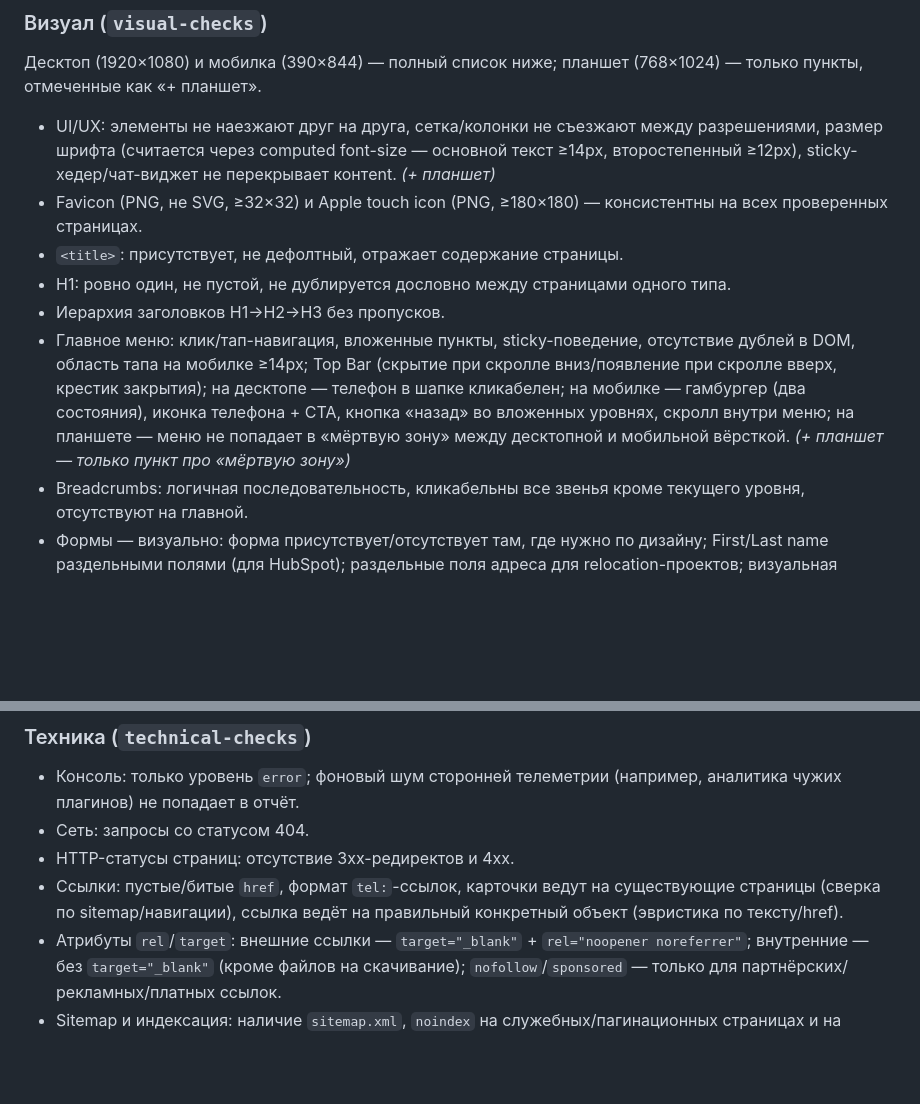
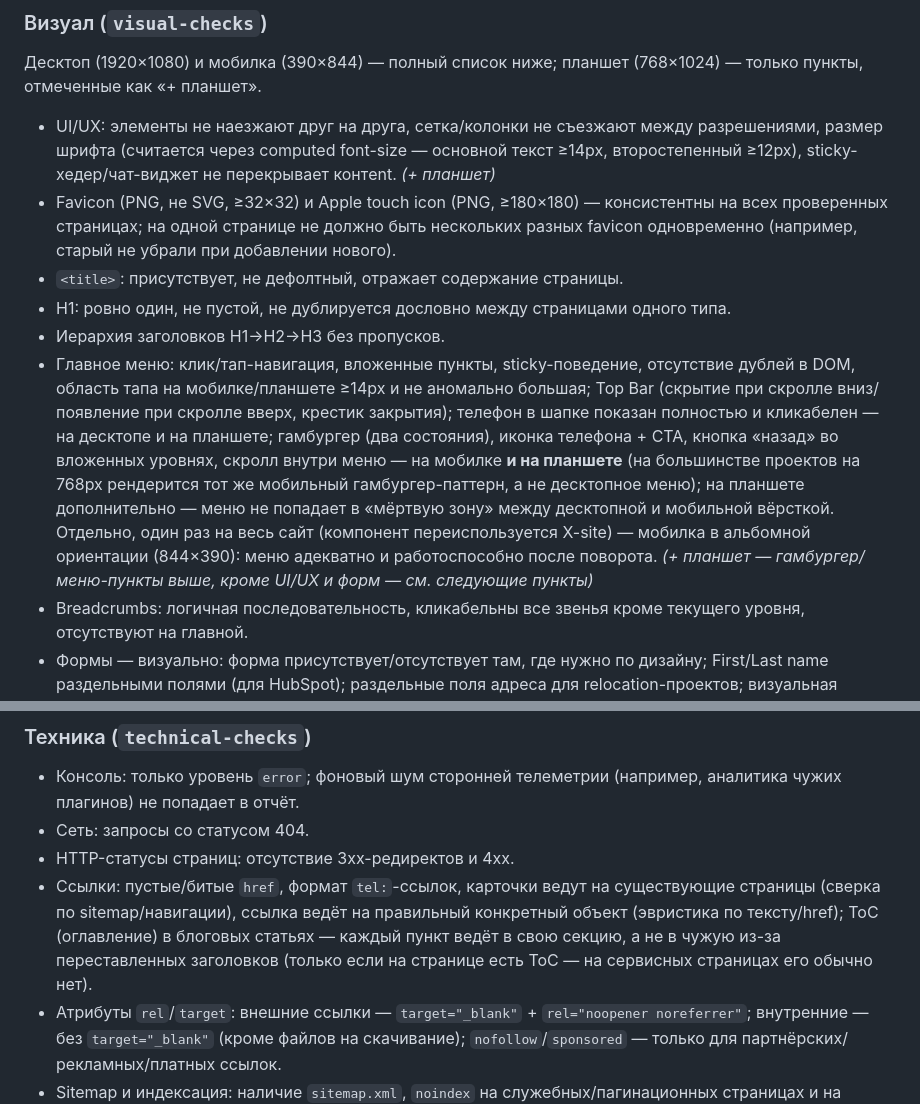
Before and after one commit to vekonev-prof/qa-agent-tqa, a Markdown page: Readme.md, 2 parts joined by grey strips. Drawn GitHub-style; blank space fills up the shorter version.

Commit message:
Расширение чек-листа по реальным пропускам: дублирующиеся favicon на одной странице (visual-checks), интерактивные проверки меню (гамбургер/CTA/кнопка назад/скролл) подняты с мобилки на планшет тоже — на 768px обычно тот же мобильный паттерн, не десктопный; добавлена альбомная ориентация для мобилки как отдельный X-site проход; добавлена проверка ToC-навигации в блоговых статьях (technical-checks) — конкретный критерий совпадения текста ссылки с целевым заголовком, без размытых формулировок
Co-Authored-By: Claude Sonnet 5 <noreply@anthropic.com>

```diff
--- a/Readme.md
+++ b/Readme.md
@@ -12,11 +12,11 @@ TQA-инженер вручную прогоняет один и тот же ч
 Десктоп (1920×1080) и мобилка (390×844) — полный список ниже; планшет (768×1024) — только пункты, отмеченные как «+ планшет».
 
 - UI/UX: элементы не наезжают друг на друга, сетка/колонки не съезжают между разрешениями, размер шрифта (считается через computed font-size — основной текст ≥14px, второстепенный ≥12px), sticky-хедер/чат-виджет не перекрывает контent. *(+ планшет)*
-- Favicon (PNG, не SVG, ≥32×32) и Apple touch icon (PNG, ≥180×180) — консистентны на всех проверенных страницах.
+- Favicon (PNG, не SVG, ≥32×32) и Apple touch icon (PNG, ≥180×180) — консистентны на всех проверенных страницах; на одной странице не должно быть нескольких разных favicon одновременно (например, старый не убрали при добавлении нового).
 - `<title>`: присутствует, не дефолтный, отражает содержание страницы.
 - H1: ровно один, не пустой, не дублируется дословно между страницами одного типа.
 - Иерархия заголовков H1→H2→H3 без пропусков.
-- Главное меню: клик/тап-навигация, вложенные пункты, sticky-поведение, отсутствие дублей в DOM, область тапа на мобилке ≥14px; Top Bar (скрытие при скролле вниз/появление при скролле вверх, крестик закрытия); на десктопе — телефон в шапке кликабелен; на мобилке — гамбургер (два состояния), иконка телефона + CTA, кнопка «назад» во вложенных уровнях, скролл внутри меню; на планшете — меню не попадает в «мёртвую зону» между десктопной и мобильной вёрсткой. *(+ планшет — только пункт про «мёртвую зону»)*
+- Главное меню: клик/тап-навигация, вложенные пункты, sticky-поведение, отсутствие дублей в DOM, область тапа на мобилке/планшете ≥14px и не аномально большая; Top Bar (скрытие при скролле вниз/появление при скролле вверх, крестик закрытия); телефон в шапке показан полностью и кликабелен — на десктопе и на планшете; гамбургер (два состояния), иконка телефона + CTA, кнопка «назад» во вложенных уровнях, скролл внутри меню — на мобилке **и на планшете** (на большинстве проектов на 768px рендерится тот же мобильный гамбургер-паттерн, а не десктопное меню); на планшете дополнительно — меню не попадает в «мёртвую зону» между десктопной и мобильной вёрсткой. Отдельно, один раз на весь сайт (компонент переиспользуется X-site) — мобилка в альбомной ориентации (844×390): меню адекватно и работоспособно после поворота. *(+ планшет — гамбургер/меню-пункты выше, кроме UI/UX и форм — см. следующие пункты)*
 - Breadcrumbs: логичная последовательность, кликабельны все звенья кроме текущего уровня, отсутствуют на главной.
 - Формы — визуально: форма присутствует/отсутствует там, где нужно по дизайну; First/Last name раздельными полями (для HubSpot); раздельные поля адреса для relocation-проектов; визуальная подсветка валидации при потере фокуса. *(+ планшет — только визуальная целостность, без проверки атрибутов и без сабмита)*
 - Раскрывающиеся элементы (аккордеоны/FAQ/табы): открываются с первого клика, ведут себя по дизайну (закрывают ли друг друга при открытии).
@@ -35,7 +35,7 @@ TQA-инженер вручную прогоняет один и тот же ч
 - Консоль: только уровень `error`; фоновый шум сторонней телеметрии (например, аналитика чужих плагинов) не попадает в отчёт.
 - Сеть: запросы со статусом 404.
 - HTTP-статусы страниц: отсутствие 3xx-редиректов и 4xx.
-- Ссылки: пустые/битые `href`, формат `tel:`-ссылок, карточки ведут на существующие страницы (сверка по sitemap/навигации), ссылка ведёт на правильный конкретный объект (эвристика по тексту/href).
+- Ссылки: пустые/битые `href`, формат `tel:`-ссылок, карточки ведут на существующие страницы (сверка по sitemap/навигации), ссылка ведёт на правильный конкретный объект (эвристика по тексту/href); ToC (оглавление) в блоговых статьях — каждый пункт ведёт в свою секцию, а не в чужую из-за переставленных заголовков (только если на странице есть ToC — на сервисных страницах его обычно нет).
 - Атрибуты `rel`/`target`: внешние ссылки — `target="_blank"` + `rel="noopener noreferrer"`; внутренние — без `target="_blank"` (кроме файлов на скачивание); `nofollow`/`sponsored` — только для партнёрских/рекламных/платных ссылок.
 - Sitemap и индексация: наличие `sitemap.xml`, `noindex` на служебных/пагинационных страницах и на лендингах. *(Проверяется один раз, на десктопе — атрибут страницы, не зависит от вьюпорта.)*
 - Телефонные номера — консистентность отображаемого номера: на DEV один номер везде (кроме персональных номеров сотрудников на их страницах), на LIVE ожидается динамический своп (в т.ч. на лендингах — это тоже обычная практика), причём `href`/`aria-label`/видимый текст должны совпадать друг с другом (сравнение делается только после того, как номер стабилизировался — своп нередко подставляет его асинхронно).
```
Also changed, not shown: 2 other files.
